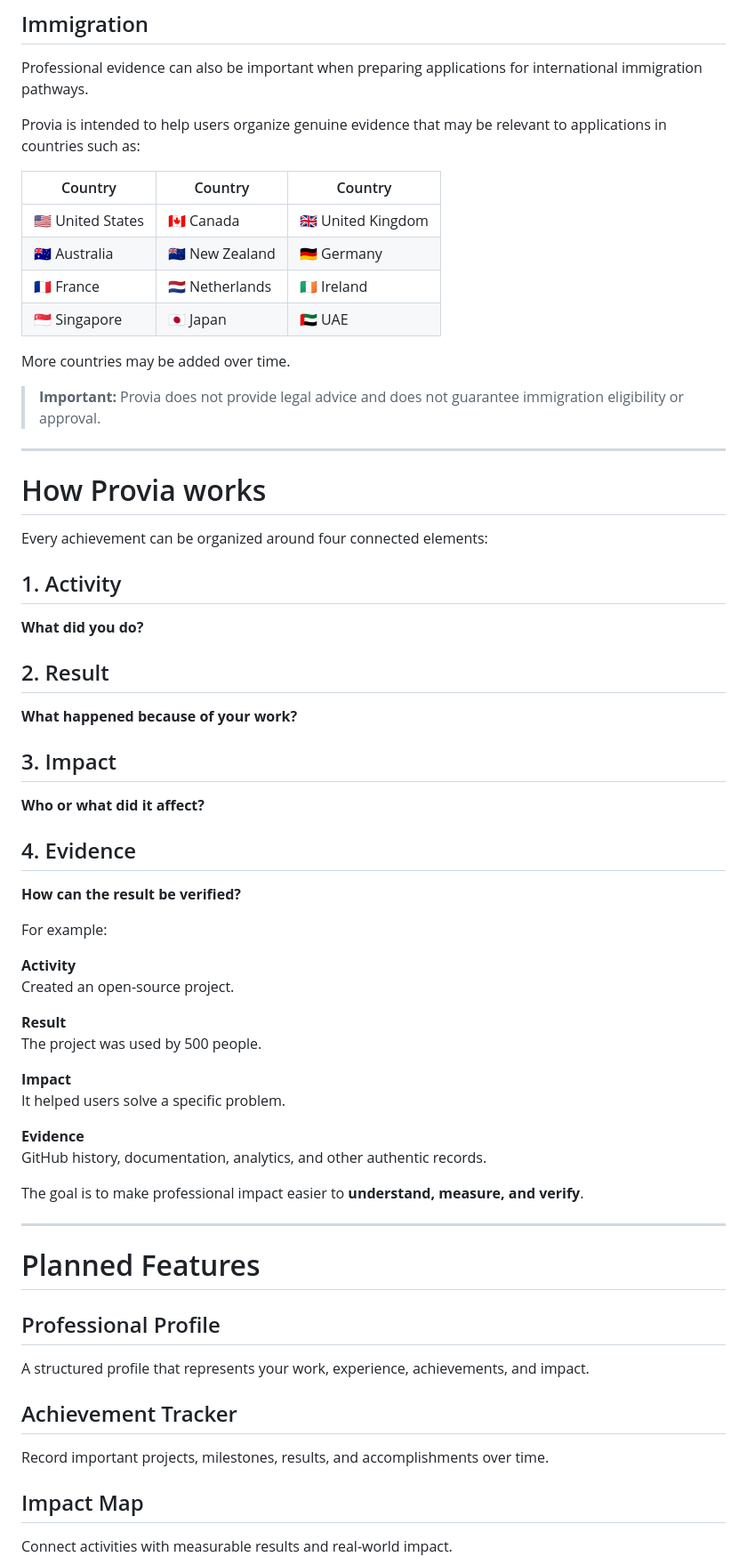
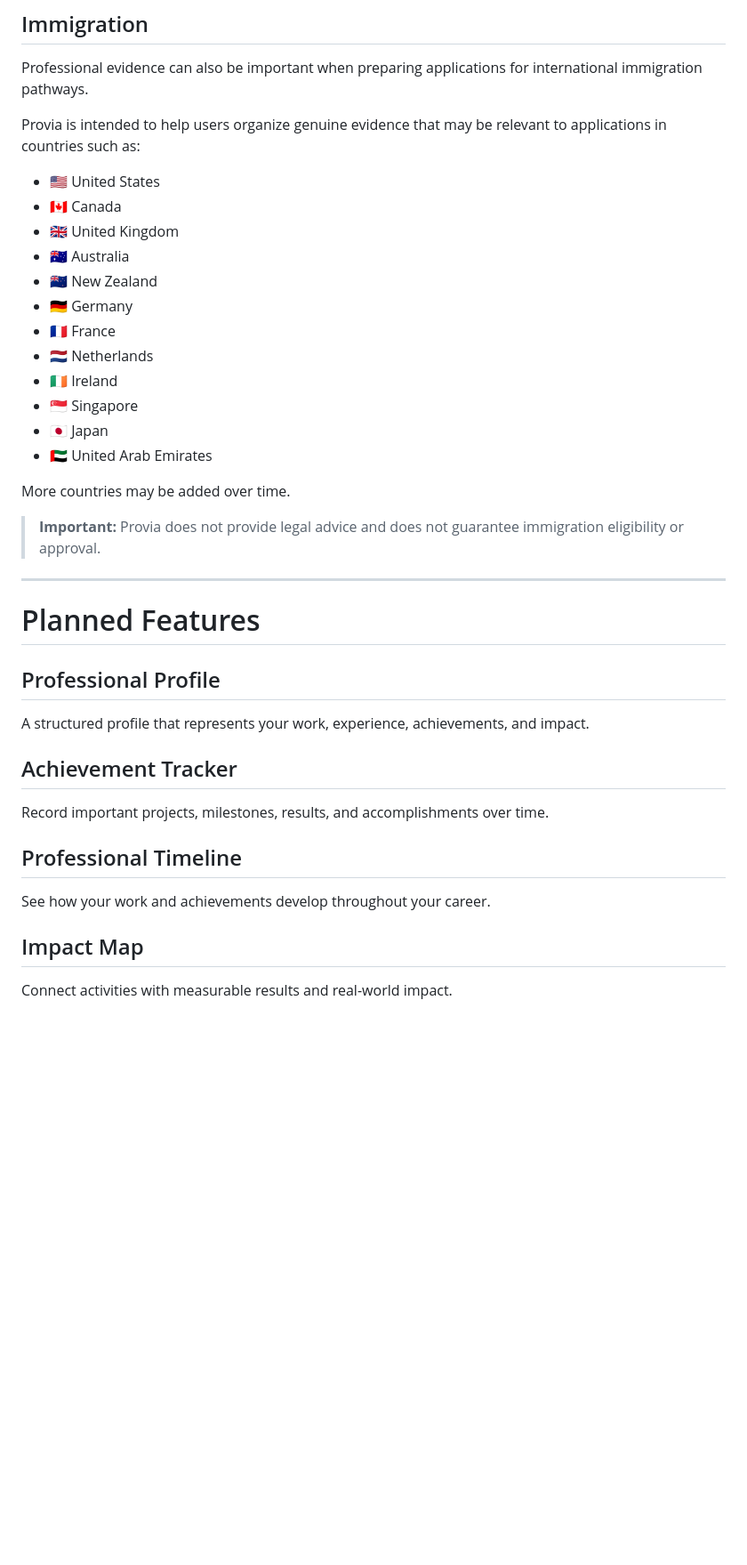
Before and after one commit to VictorZubarev/Esurpy, a Markdown page: README.md, the part around one of its changes. Shown at 89% size. GitHub-like rendering; blank space fills up the shorter version.

```diff
--- a/README.md
+++ b/README.md
@@ -88,54 +132,22 @@ Professional evidence can also be important when preparing applications for inte
 
 Provia is intended to help users organize genuine evidence that may be relevant to applications in countries such as:
 
-| Country | Country | Country |
-|---|---|---|
-| 🇺🇸 United States | 🇨🇦 Canada | 🇬🇧 United Kingdom |
-| 🇦🇺 Australia | 🇳🇿 New Zealand | 🇩🇪 Germany |
-| 🇫🇷 France | 🇳🇱 Netherlands | 🇮🇪 Ireland |
-| 🇸🇬 Singapore | 🇯🇵 Japan | 🇦🇪 UAE |
+- 🇺🇸 United States
+- 🇨🇦 Canada
+- 🇬🇧 United Kingdom
+- 🇦🇺 Australia
+- 🇳🇿 New Zealand
+- 🇩🇪 Germany
+- 🇫🇷 France
+- 🇳🇱 Netherlands
+- 🇮🇪 Ireland
+- 🇸🇬 Singapore
+- 🇯🇵 Japan
+- 🇦🇪 United Arab Emirates
 
 More countries may be added over time.
 
 > **Important:** Provia does not provide legal advice and does not guarantee immigration eligibility or approval.
-
----
-
-# How Provia works
-
-Every achievement can be organized around four connected elements:
-
-## 1. Activity
-
-**What did you do?**
-
-## 2. Result
-
-**What happened because of your work?**
-
-## 3. Impact
-
-**Who or what did it affect?**
-
-## 4. Evidence
-
-**How can the result be verified?**
-
-For example:
-
-**Activity**
-Created an open-source project.
-
-**Result**
-The project was used by 500 people.
-
-**Impact**
-It helped users solve a specific problem.
-
-**Evidence**
-GitHub history, documentation, analytics, and other authentic records.
-
-The goal is to make professional impact easier to **understand, measure, and verify**.
 
 ---
 
@@ -148,6 +160,10 @@ A structured profile that represents your work, experience, achievements, and im
 ## Achievement Tracker
 
 Record important projects, milestones, results, and accomplishments over time.
+
+## Professional Timeline
+
+See how your work and achievements develop throughout your career.
 
 ## Impact Map
 
```
Also changed, not shown: other parts of README.md (+102 -22 lines).
